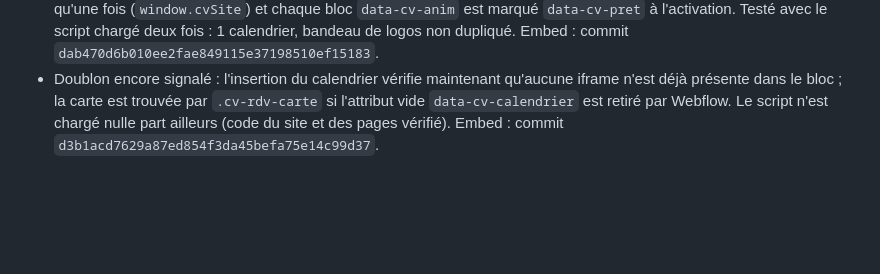
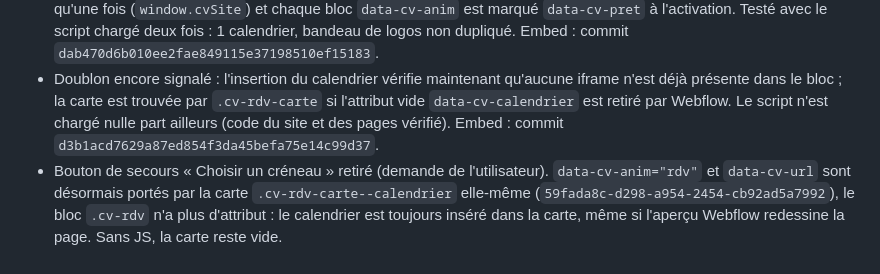
Before and after one commit to adrien578/webflow-claude, a Markdown page: docs/bibliotheque-cv.md, the part around the change. Drawn GitHub-style; blank space fills up the shorter version.

Commit message:
Journal : calendrier porté par la carte, bouton de secours retiré
Co-Authored-By: Claude Opus 5.5 <noreply@anthropic.com>
Claude-Session: https://claude.ai/code/session_01Pfp8cu1qLzqy99mxsZMcJu

```diff
--- a/docs/bibliotheque-cv.md
+++ b/docs/bibliotheque-cv.md
@@ -240,3 +240,4 @@ Rien n'est publié : les changements partent en ligne à la prochaine publicatio
 - cv-site.js : sans formulaire, l'iframe est insérée à 600 px du bloc (chargement différé), avec UTM / gclid / parentHubspotUrl / parentHubspotUtk ; hauteur ajustée par les messages HubSpot. Le mode formulaire reste géré.
 - Correctif : calendrier affiché en double dans l'aperçu Webflow (script exécuté deux fois). cv-site.js ne s'exécute plus qu'une fois (`window.cvSite`) et chaque bloc `data-cv-anim` est marqué `data-cv-pret` à l'activation. Testé avec le script chargé deux fois : 1 calendrier, bandeau de logos non dupliqué. Embed : commit `dab470d6b010ee2fae849115e37198510ef15183`.
 - Doublon encore signalé : l'insertion du calendrier vérifie maintenant qu'aucune iframe n'est déjà présente dans le bloc ; la carte est trouvée par `.cv-rdv-carte` si l'attribut vide `data-cv-calendrier` est retiré par Webflow. Le script n'est chargé nulle part ailleurs (code du site et des pages vérifié). Embed : commit `d3b1acd7629a87ed854f3da45befa75e14c99d37`.
+- Bouton de secours « Choisir un créneau » retiré (demande de l'utilisateur). `data-cv-anim="rdv"` et `data-cv-url` sont désormais portés par la carte `.cv-rdv-carte--calendrier` elle-même (`59fada8c-d298-a954-2454-cb92ad5a7992`), le bloc `.cv-rdv` n'a plus d'attribut : le calendrier est toujours inséré dans la carte, même si l'aperçu Webflow redessine la page. Sans JS, la carte reste vide.
```
